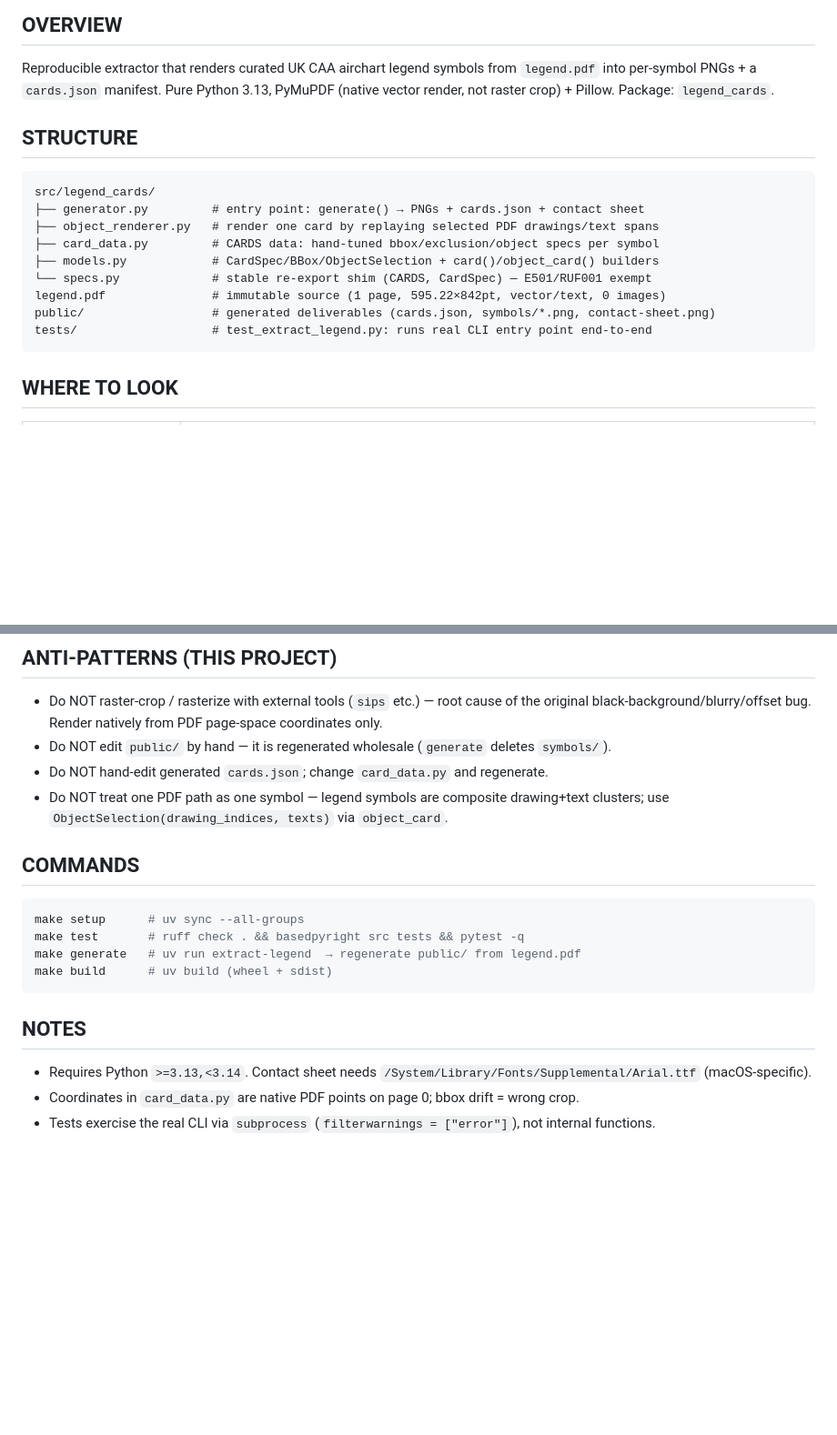
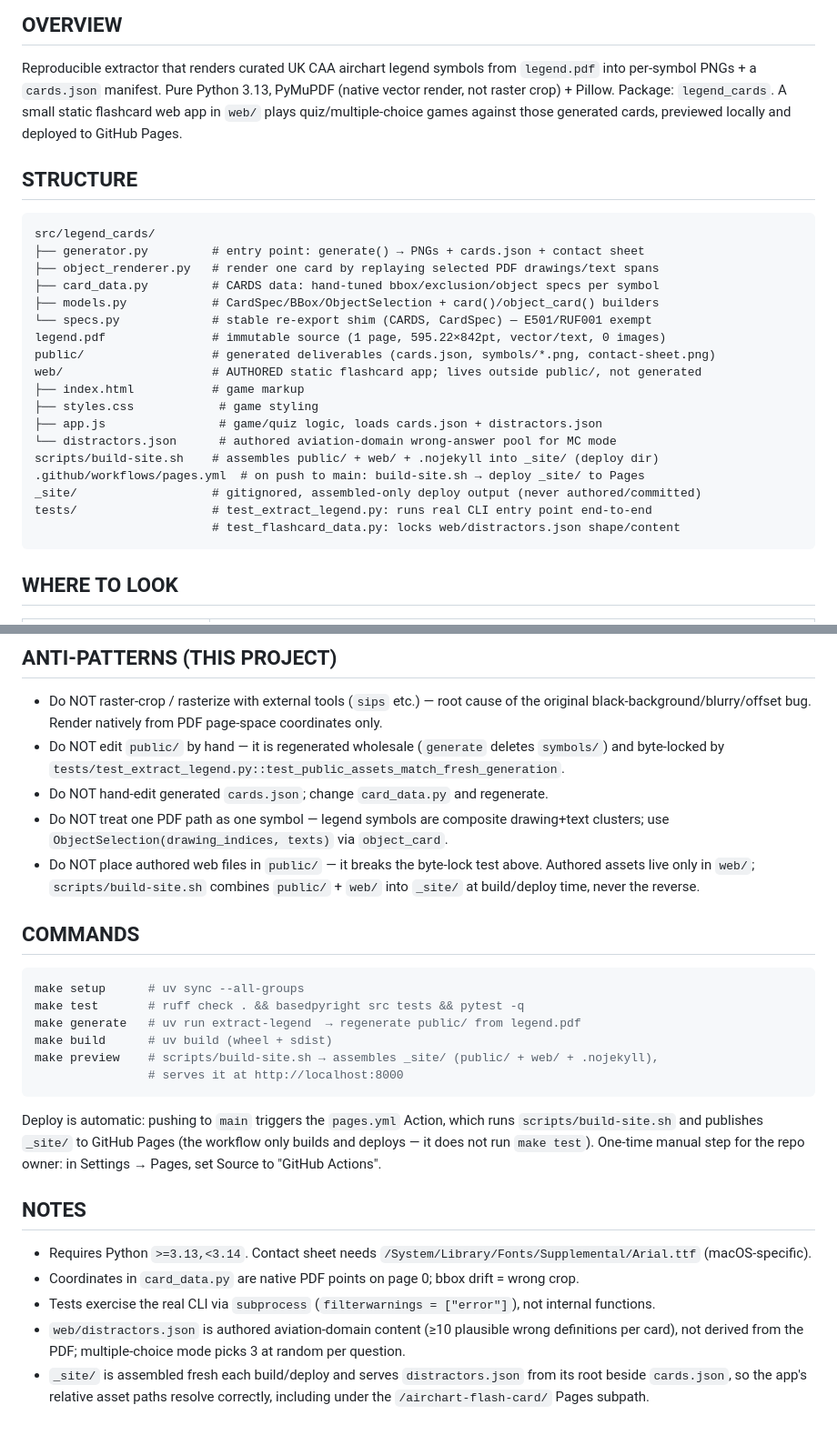
Before and after one commit to matt-FFFFFF/airchart-flash-card, a Markdown page: AGENTS.md, 2 parts joined by grey strips. Shown at 91% size. Rendered like a GitHub page; blank space fills up the shorter version.

Commit message:
docs(agents): document web/ flashcard app, preview, and Pages deploy

````diff
--- a/AGENTS.md
+++ b/AGENTS.md
@@ -16,7 +16,9 @@ the code wins: fix this file. Prune anything that drifts.
 
 Reproducible extractor that renders curated UK CAA airchart legend symbols from `legend.pdf`
 into per-symbol PNGs + a `cards.json` manifest. Pure Python 3.13, PyMuPDF (native vector
-render, not raster crop) + Pillow. Package: `legend_cards`.
+render, not raster crop) + Pillow. Package: `legend_cards`. A small static flashcard web app
+in `web/` plays quiz/multiple-choice games against those generated cards, previewed locally
+and deployed to GitHub Pages.
 
 ## STRUCTURE
 
@@ -29,7 +31,16 @@ src/legend_cards/
 └── specs.py             # stable re-export shim (CARDS, CardSpec) — E501/RUF001 exempt
 legend.pdf               # immutable source (1 page, 595.22×842pt, vector/text, 0 images)
 public/                  # generated deliverables (cards.json, symbols/*.png, contact-sheet.png)
+web/                     # AUTHORED static flashcard app; lives outside public/, not generated
+├── index.html           # game markup
+├── styles.css            # game styling
+├── app.js                # game/quiz logic, loads cards.json + distractors.json
+└── distractors.json      # authored aviation-domain wrong-answer pool for MC mode
+scripts/build-site.sh    # assembles public/ + web/ + .nojekyll into _site/ (deploy dir)
+.github/workflows/pages.yml  # on push to main: build-site.sh → deploy _site/ to Pages
+_site/                   # gitignored, assembled-only deploy output (never authored/committed)
 tests/                   # test_extract_legend.py: runs real CLI entry point end-to-end
+                         # test_flashcard_data.py: locks web/distractors.json shape/content
 ```
 
 ## WHERE TO LOOK
@@ -67,10 +81,14 @@ tests/                   # test_extract_legend.py: runs real CLI entry point end
 
 - Do NOT raster-crop / rasterize with external tools (`sips` etc.) — root cause of the original
   black-background/blurry/offset bug. Render natively from PDF page-space coordinates only.
-- Do NOT edit `public/` by hand — it is regenerated wholesale (`generate` deletes `symbols/`).
+- Do NOT edit `public/` by hand — it is regenerated wholesale (`generate` deletes `symbols/`)
+  and byte-locked by `tests/test_extract_legend.py::test_public_assets_match_fresh_generation`.
 - Do NOT hand-edit generated `cards.json`; change `card_data.py` and regenerate.
 - Do NOT treat one PDF path as one symbol — legend symbols are composite drawing+text clusters;
   use `ObjectSelection(drawing_indices, texts)` via `object_card`.
+- Do NOT place authored web files in `public/` — it breaks the byte-lock test above. Authored
+  assets live only in `web/`; `scripts/build-site.sh` combines `public/` + `web/` into `_site/`
+  at build/deploy time, never the reverse.
 
 ## COMMANDS
 
@@ -79,10 +97,22 @@ make setup      # uv sync --all-groups
 make test       # ruff check . && basedpyright src tests && pytest -q
 make generate   # uv run extract-legend  → regenerate public/ from legend.pdf
 make build      # uv build (wheel + sdist)
+make preview    # scripts/build-site.sh → assembles _site/ (public/ + web/ + .nojekyll),
+                # serves it at http://localhost:8000
 ```
+
+Deploy is automatic: pushing to `main` triggers the `pages.yml` Action, which runs
+`scripts/build-site.sh` and publishes `_site/` to GitHub Pages (the workflow only builds and
+deploys — it does not run `make test`). One-time manual step for the repo owner: in
+Settings → Pages, set Source to "GitHub Actions".
 
 ## NOTES
 
 - Requires Python `>=3.13,<3.14`. Contact sheet needs `/System/Library/Fonts/Supplemental/Arial.ttf` (macOS-specific).
 - Coordinates in `card_data.py` are native PDF points on page 0; bbox drift = wrong crop.
 - Tests exercise the real CLI via `subprocess` (`filterwarnings = ["error"]`), not internal functions.
+- `web/distractors.json` is authored aviation-domain content (≥10 plausible wrong definitions
+  per card), not derived from the PDF; multiple-choice mode picks 3 at random per question.
+- `_site/` is assembled fresh each build/deploy and serves `distractors.json` from its root
+  beside `cards.json`, so the app's relative asset paths resolve correctly, including under
+  the `/airchart-flash-card/` Pages subpath.
````
Also changed, not shown: other parts of AGENTS.md (+3 -0 lines).
